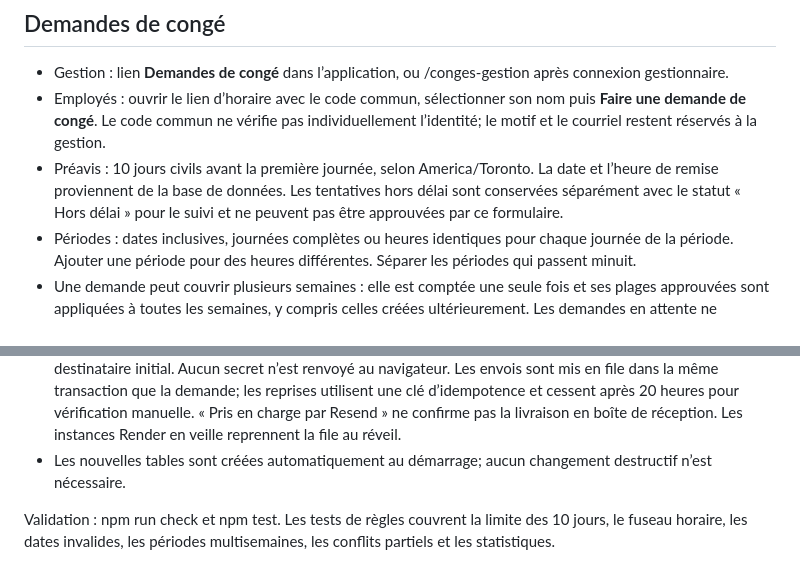
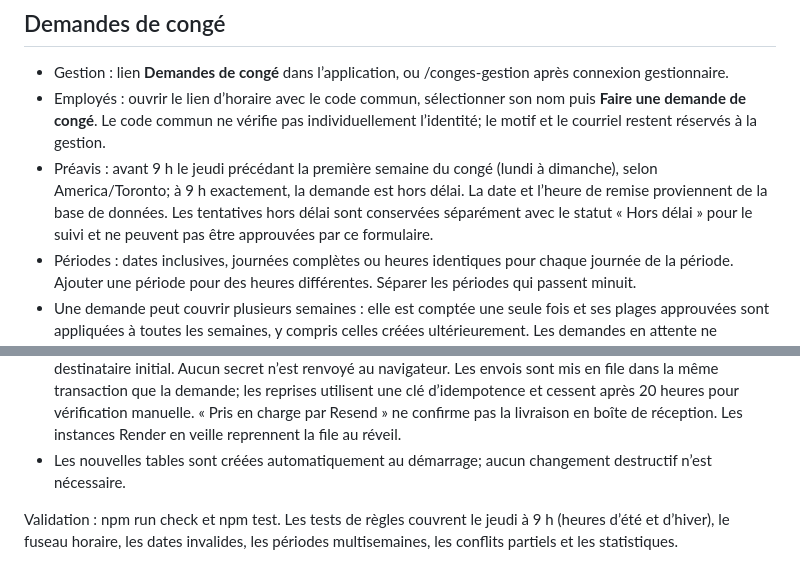
Before and after one commit to igabenoit/quarts-service-iga, a Markdown page: README.md, 2 parts joined by grey strips. Drawn GitHub-style.

Commit message:
Jeudi avant 9 h, bouton mobile et logo : README.md

```diff
--- a/README.md
+++ b/README.md
@@ -26,7 +26,7 @@ npm start
 
 - Gestion : lien **Demandes de congé** dans l’application, ou /conges-gestion après connexion gestionnaire.
 - Employés : ouvrir le lien d’horaire avec le code commun, sélectionner son nom puis **Faire une demande de congé**. Le code commun ne vérifie pas individuellement l’identité; le motif et le courriel restent réservés à la gestion.
-- Préavis : 10 jours civils avant la première journée, selon America/Toronto. La date et l’heure de remise proviennent de la base de données. Les tentatives hors délai sont conservées séparément avec le statut « Hors délai » pour le suivi et ne peuvent pas être approuvées par ce formulaire.
+- Préavis : avant 9 h le jeudi précédant la première semaine du congé (lundi à dimanche), selon America/Toronto; à 9 h exactement, la demande est hors délai. La date et l’heure de remise proviennent de la base de données. Les tentatives hors délai sont conservées séparément avec le statut « Hors délai » pour le suivi et ne peuvent pas être approuvées par ce formulaire.
 - Périodes : dates inclusives, journées complètes ou heures identiques pour chaque journée de la période. Ajouter une période pour des heures différentes. Séparer les périodes qui passent minuit.
 - Une demande peut couvrir plusieurs semaines : elle est comptée une seule fois et ses plages approuvées sont appliquées à toutes les semaines, y compris celles créées ultérieurement. Les demandes en attente ne bloquent pas les quarts.
 - Un conflit avec un quart déjà attribué empêche l’approbation; la gérante doit d’abord corriger l’affectation. L’annulation conserve l’historique et ne rétablit pas automatiquement des affectations. Les journées bloquées manuellement restent indépendantes.
@@ -34,4 +34,4 @@ npm start
 - Le courriel saisi est une coordonnée de suivi. Les notifications Resend sont limitées aux tests : configurer le destinataire dans le suivi, puis RESEND_API_KEY et RESEND_FROM_EMAIL (expéditeur validé) dans Render. RESEND_FROM ou EMAIL_FROM sont aussi reconnus; sans expéditeur, onboarding@resend.dev est utilisé, uniquement selon les limites du compte de test Resend. LEAVE_TEST_NOTIFY_EMAIL peut fournir le destinataire initial. Aucun secret n’est renvoyé au navigateur. Les envois sont mis en file dans la même transaction que la demande; les reprises utilisent une clé d’idempotence et cessent après 20 heures pour vérification manuelle. « Pris en charge par Resend » ne confirme pas la livraison en boîte de réception. Les instances Render en veille reprennent la file au réveil.
 - Les nouvelles tables sont créées automatiquement au démarrage; aucun changement destructif n’est nécessaire.
 
-Validation : npm run check et npm test. Les tests de règles couvrent la limite des 10 jours, le fuseau horaire, les dates invalides, les périodes multisemaines, les conflits partiels et les statistiques.
+Validation : npm run check et npm test. Les tests de règles couvrent le jeudi à 9 h (heures d’été et d’hiver), le fuseau horaire, les dates invalides, les périodes multisemaines, les conflits partiels et les statistiques.
```
